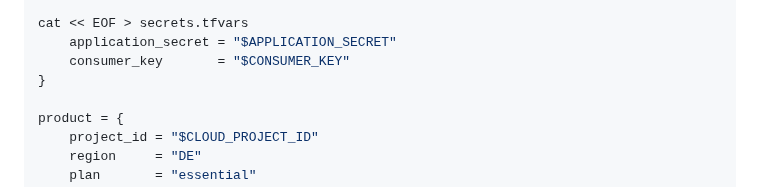
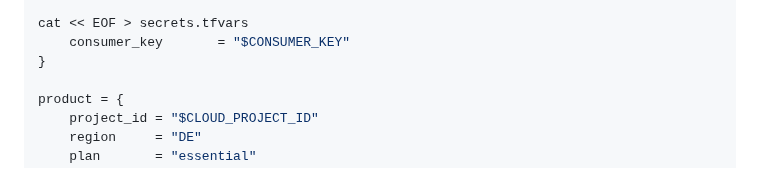
Before and after one commit to ovh/public-cloud-examples, a Markdown page: terraform/wordpress-k8s-mysql/README.md, the part around the change. Rendered like a GitHub page.

```diff
--- a/terraform/wordpress-k8s-mysql/README.md
+++ b/terraform/wordpress-k8s-mysql/README.md
@@ -68,7 +68,6 @@ read -s OVH_CONSUMER_KEY
 read OVH_CLOUD_PROJECT_SERVICE
 
 cat << EOF > secrets.tfvars
-    application_secret = "$APPLICATION_SECRET"
     consumer_key       = "$CONSUMER_KEY"
 }
 
```
